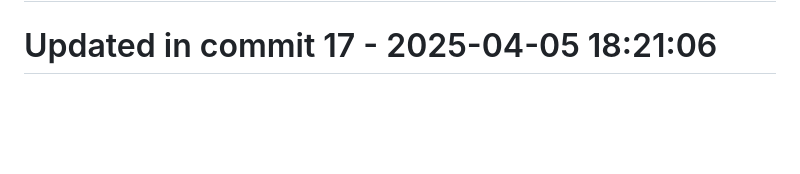
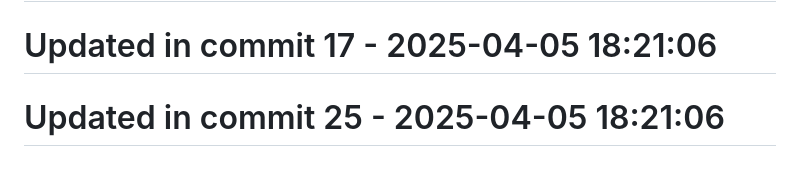
Before and after one commit to llamasearchai/llamascale, a Markdown page: README.md, the part around the change. GitHub-like rendering; blank space fills up the shorter version.

```diff
--- a/README.md
+++ b/README.md
@@ -389,3 +389,5 @@ Contributions are welcome! Please feel free to submit a Pull Request.
 # Updated in commit 9 - 2025-04-05 18:21:06
 
 # Updated in commit 17 - 2025-04-05 18:21:06
+
+# Updated in commit 25 - 2025-04-05 18:21:06
```
